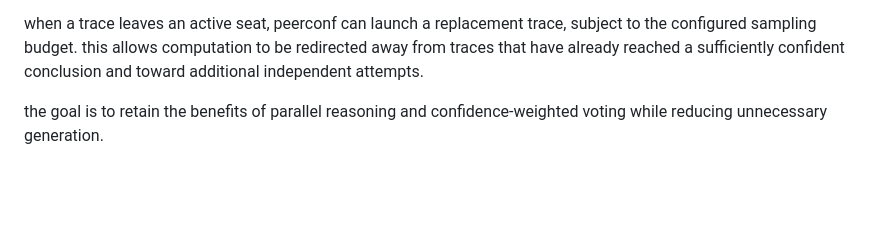
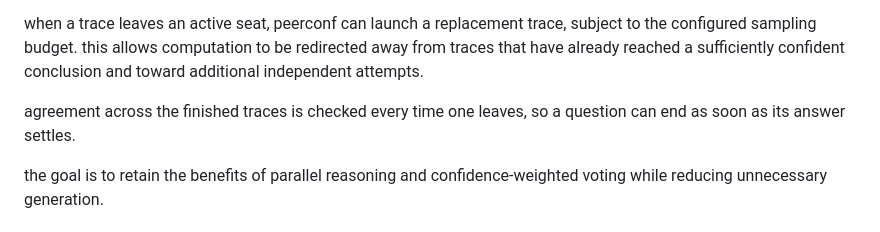
Before and after one commit to mofe-stack/PeerConf, a Markdown page: README.md, the part around the change. GitHub-like rendering; blank space fills up the shorter version.

```diff
--- a/README.md
+++ b/README.md
@@ -35,6 +35,9 @@ when a trace leaves an active seat, peerconf can launch a replacement trace, sub
 the configured sampling budget. this allows computation to be redirected away from traces
 that have already reached a sufficiently confident conclusion and toward additional
 independent attempts.
+
+agreement across the finished traces is checked every time one leaves, so a question
+can end as soon as its answer settles.
 
 the goal is to retain the benefits of parallel reasoning and confidence-weighted voting
 while reducing unnecessary generation.
```
